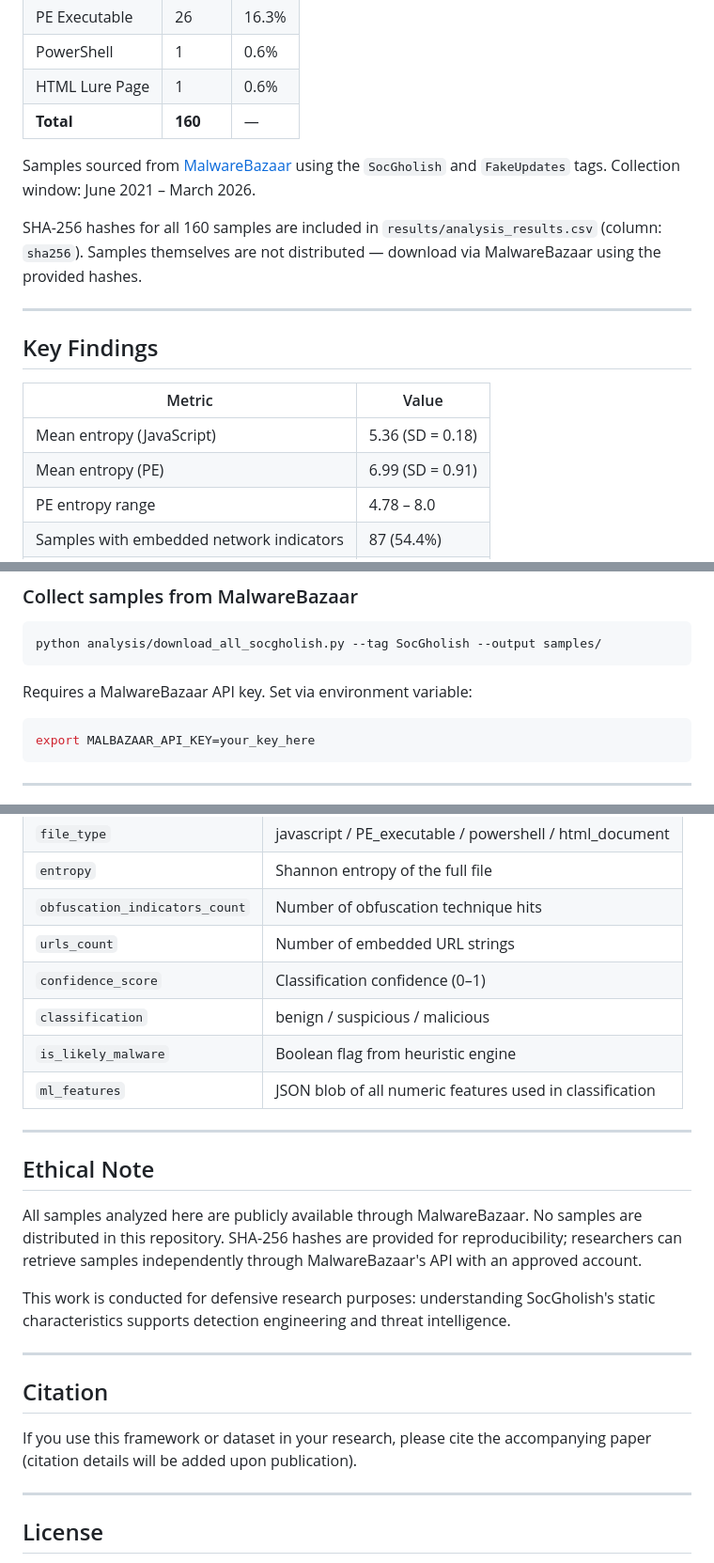
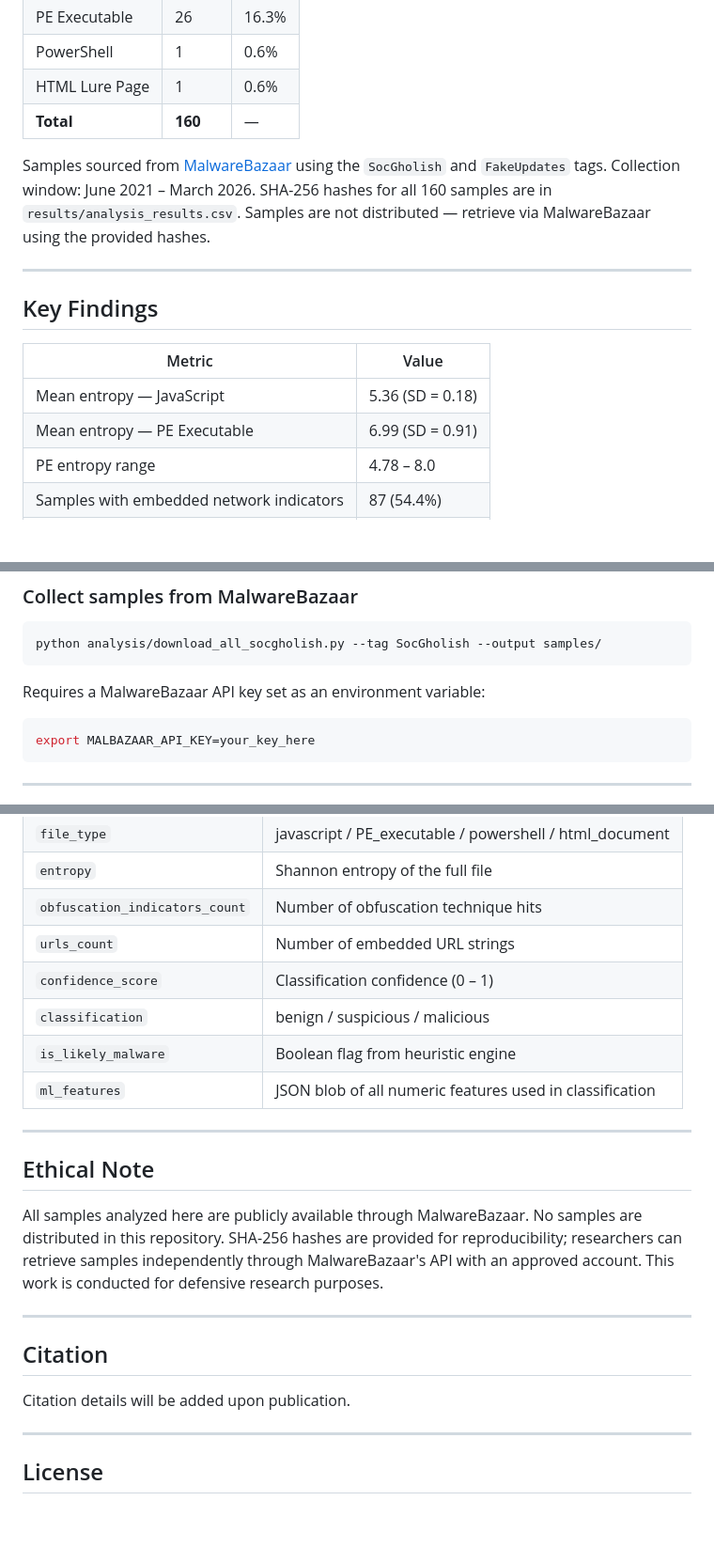
Before and after one commit to yaakulya123/socgholish-analysis, a Markdown page: README.md, 3 parts joined by grey strips. Shown at 94% size. Rendered like a GitHub page; blank space fills up the shorter version.

````diff
--- a/README.md
+++ b/README.md
@@ -26,9 +22,7 @@ This project provides:
 | HTML Lure Page | 1     | 0.6%   |
 | **Total**      | **160** | —    |
 
-Samples sourced from [MalwareBazaar](https://bazaar.abuse.ch) using the `SocGholish` and `FakeUpdates` tags. Collection window: June 2021 – March 2026.
-
-SHA-256 hashes for all 160 samples are included in `results/analysis_results.csv` (column: `sha256`). Samples themselves are not distributed — download via MalwareBazaar using the provided hashes.
+Samples sourced from [MalwareBazaar](https://bazaar.abuse.ch) using the `SocGholish` and `FakeUpdates` tags. Collection window: June 2021 – March 2026. SHA-256 hashes for all 160 samples are in `results/analysis_results.csv`. Samples are not distributed — retrieve via MalwareBazaar using the provided hashes.
 
 ---
 
@@ -36,8 +30,8 @@ SHA-256 hashes for all 160 samples are included in `results/analysis_results.csv
 
 | Metric | Value |
 |--------|-------|
-| Mean entropy (JavaScript) | 5.36 (SD = 0.18) |
-| Mean entropy (PE) | 6.99 (SD = 0.91) |
+| Mean entropy — JavaScript | 5.36 (SD = 0.18) |
+| Mean entropy — PE Executable | 6.99 (SD = 0.91) |
 | PE entropy range | 4.78 – 8.0 |
 | Samples with embedded network indicators | 87 (54.4%) |
 | Classified suspicious or malicious | 18 (11.3%) |
@@ -199,7 +173,7 @@ python analysis/generate_visualizations.py --results results/analysis_results.cs
 python analysis/download_all_socgholish.py --tag SocGholish --output samples/
 ```
 
-Requires a MalwareBazaar API key. Set via environment variable:
+Requires a MalwareBazaar API key set as an environment variable:
 ```bash
 export MALBAZAAR_API_KEY=your_key_here
 ```
@@ -217,7 +191,7 @@ export MALBAZAAR_API_KEY=your_key_here
 | `entropy` | Shannon entropy of the full file |
 | `obfuscation_indicators_count` | Number of obfuscation technique hits |
 | `urls_count` | Number of embedded URL strings |
-| `confidence_score` | Classification confidence (0–1) |
+| `confidence_score` | Classification confidence (0 – 1) |
 | `classification` | benign / suspicious / malicious |
 | `is_likely_malware` | Boolean flag from heuristic engine |
 | `ml_features` | JSON blob of all numeric features used in classification |
@@ -226,15 +200,13 @@ export MALBAZAAR_API_KEY=your_key_here
 
 ## Ethical Note
 
-All samples analyzed here are publicly available through MalwareBazaar. No samples are distributed in this repository. SHA-256 hashes are provided for reproducibility; researchers can retrieve samples independently through MalwareBazaar's API with an approved account.
-
-This work is conducted for defensive research purposes: understanding SocGholish's static characteristics supports detection engineering and threat intelligence.
+All samples analyzed here are publicly available through MalwareBazaar. No samples are distributed in this repository. SHA-256 hashes are provided for reproducibility; researchers can retrieve samples independently through MalwareBazaar's API with an approved account. This work is conducted for defensive research purposes.
 
 ---
 
 ## Citation
 
-If you use this framework or dataset in your research, please cite the accompanying paper (citation details will be added upon publication).
+Citation details will be added upon publication.
 
 ---
 
````
Also changed, not shown: other parts of README.md (+72 -96 lines).
